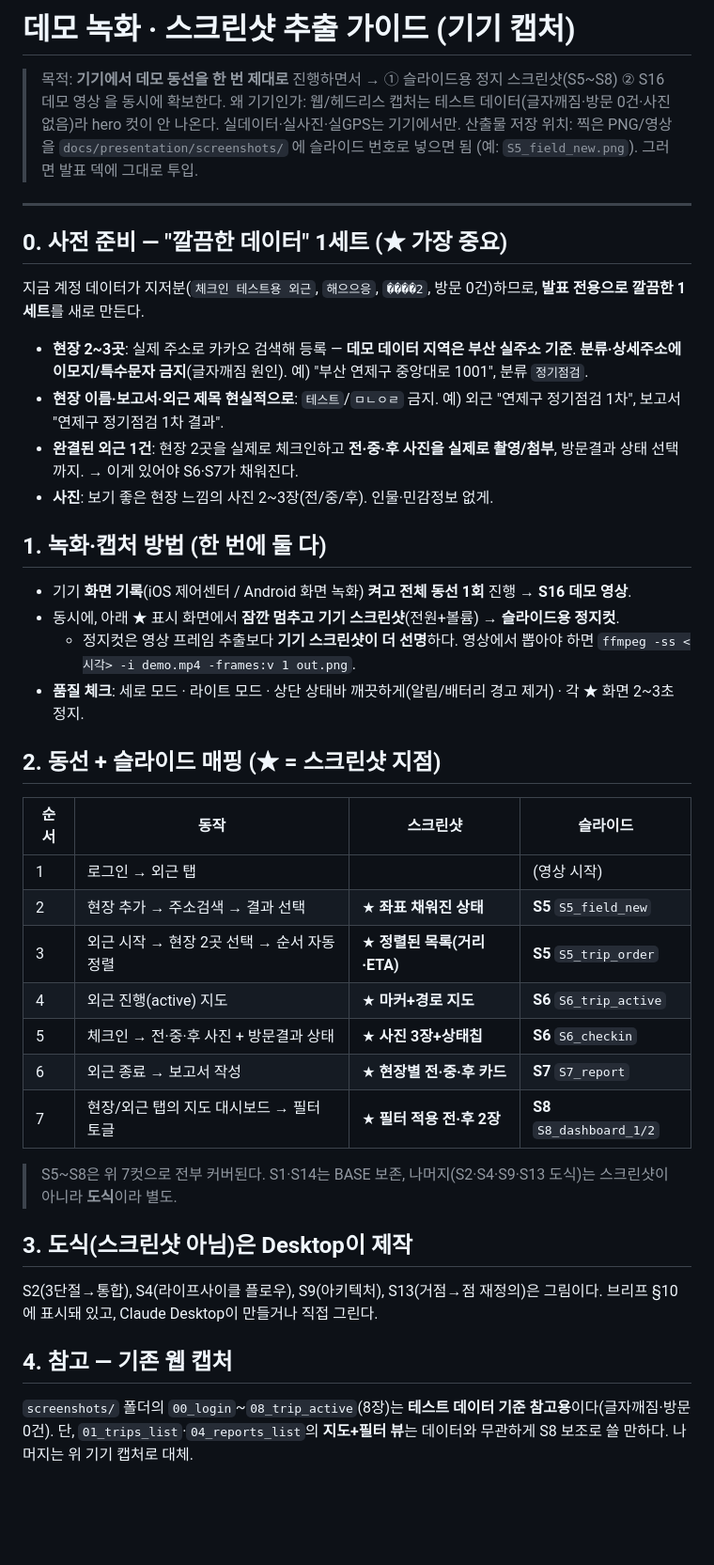
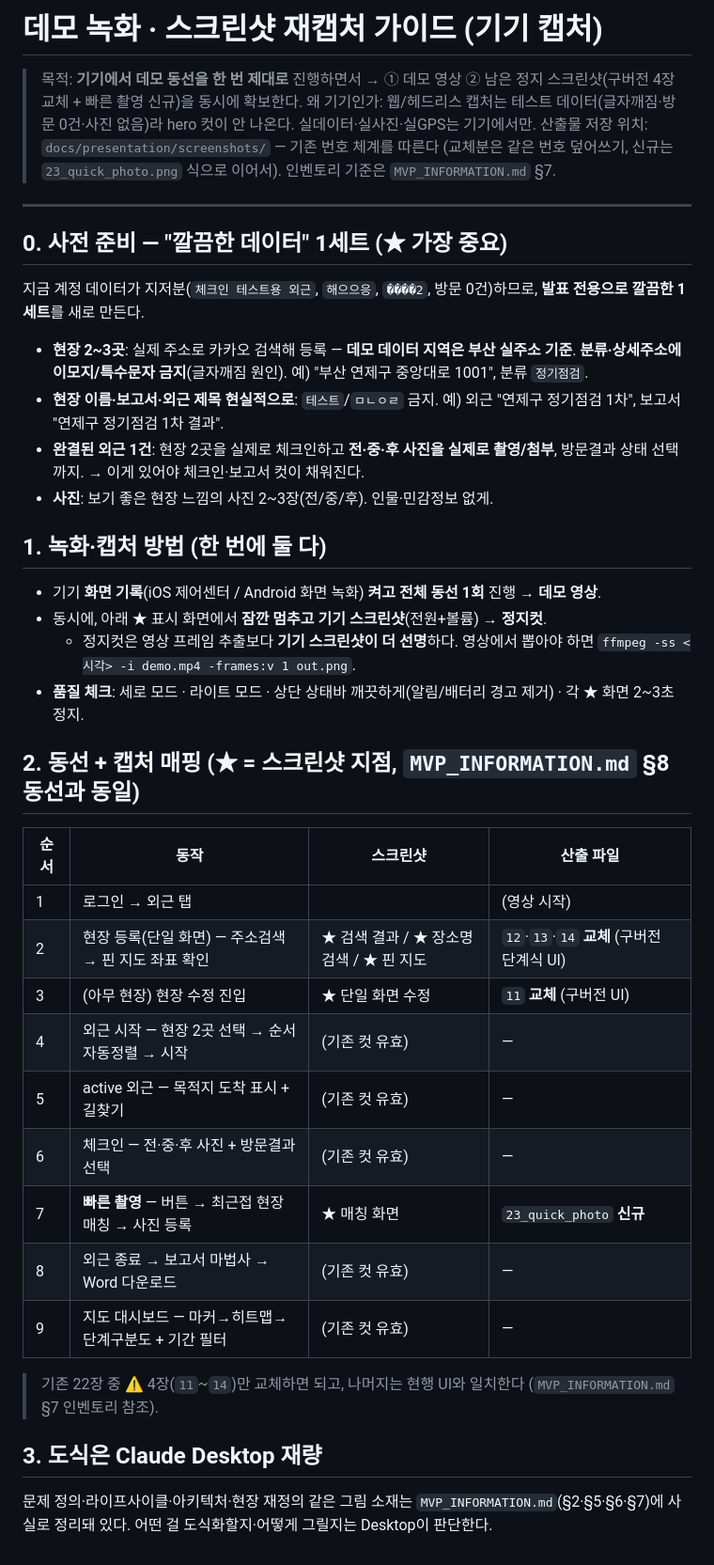
Before and after one commit to my-friend-jiseong/mfz_frontend, a Markdown page: docs/presentation/DEMO_CAPTURE_GUIDE.md, the part around the change. Shown at 94% size. Rendered like a GitHub page; blank space fills up the shorter version.

```diff
--- a/docs/presentation/DEMO_CAPTURE_GUIDE.md
+++ b/docs/presentation/DEMO_CAPTURE_GUIDE.md
@@ -1,8 +1,8 @@
-# 데모 녹화 · 스크린샷 추출 가이드 (기기 캡처)
+# 데모 녹화 · 스크린샷 재캡처 가이드 (기기 캡처)
 
-> 목적: **기기에서 데모 동선을 한 번 제대로** 진행하면서 → ① 슬라이드용 정지 스크린샷(S5~S8) ② S16 데모 영상 을 동시에 확보한다.
+> 목적: **기기에서 데모 동선을 한 번 제대로** 진행하면서 → ① 데모 영상 ② 남은 정지 스크린샷(구버전 4장 교체 + 빠른 촬영 신규)을 동시에 확보한다.
 > 왜 기기인가: 웹/헤드리스 캡처는 테스트 데이터(글자깨짐·방문 0건·사진 없음)라 hero 컷이 안 나온다. 실데이터·실사진·실GPS는 기기에서만.
-> 산출물 저장 위치: 찍은 PNG/영상을 `docs/presentation/screenshots/` 에 슬라이드 번호로 넣으면 됨 (예: `S5_field_new.png`). 그러면 발표 덱에 그대로 투입.
+> 산출물 저장 위치: `docs/presentation/screenshots/` — 기존 번호 체계를 따른다 (교체분은 같은 번호 덮어쓰기, 신규는 `23_quick_photo.png` 식으로 이어서). 인벤토리 기준은 `MVP_INFORMATION.md` §7.
 
 ---
 
@@ -12,34 +12,32 @@
 
 - **현장 2~3곳**: 실제 주소로 카카오 검색해 등록 — **데모 데이터 지역은 부산 실주소 기준**. **분류·상세주소에 이모지/특수문자 금지**(글자깨짐 원인). 예) "부산 연제구 중앙대로 1001", 분류 `정기점검`.
 - **현장 이름·보고서·외근 제목 현실적으로**: `테스트`/`ㅁㄴㅇㄹ` 금지. 예) 외근 "연제구 정기점검 1차", 보고서 "연제구 정기점검 1차 결과".
-- **완결된 외근 1건**: 현장 2곳을 실제로 체크인하고 **전·중·후 사진을 실제로 촬영/첨부**, 방문결과 상태 선택까지. → 이게 있어야 S6·S7가 채워진다.
+- **완결된 외근 1건**: 현장 2곳을 실제로 체크인하고 **전·중·후 사진을 실제로 촬영/첨부**, 방문결과 상태 선택까지. → 이게 있어야 체크인·보고서 컷이 채워진다.
 - **사진**: 보기 좋은 현장 느낌의 사진 2~3장(전/중/후). 인물·민감정보 없게.
 
 ## 1. 녹화·캡처 방법 (한 번에 둘 다)
 
-- 기기 **화면 기록**(iOS 제어센터 / Android 화면 녹화) **켜고 전체 동선 1회** 진행 → **S16 데모 영상**.
-- 동시에, 아래 ★ 표시 화면에서 **잠깐 멈추고 기기 스크린샷**(전원+볼륨) → **슬라이드용 정지컷**.
+- 기기 **화면 기록**(iOS 제어센터 / Android 화면 녹화) **켜고 전체 동선 1회** 진행 → **데모 영상**.
+- 동시에, 아래 ★ 표시 화면에서 **잠깐 멈추고 기기 스크린샷**(전원+볼륨) → **정지컷**.
   - 정지컷은 영상 프레임 추출보다 **기기 스크린샷이 더 선명**하다. 영상에서 뽑아야 하면 `ffmpeg -ss <시각> -i demo.mp4 -frames:v 1 out.png`.
 - **품질 체크**: 세로 모드 · 라이트 모드 · 상단 상태바 깨끗하게(알림/배터리 경고 제거) · 각 ★ 화면 2~3초 정지.
 
-## 2. 동선 + 슬라이드 매핑 (★ = 스크린샷 지점)
+## 2. 동선 + 캡처 매핑 (★ = 스크린샷 지점, `MVP_INFORMATION.md` §8 동선과 동일)
 
-| 순서 | 동작 | 스크린샷 | 슬라이드 |
+| 순서 | 동작 | 스크린샷 | 산출 파일 |
 |---|---|---|---|
 | 1 | 로그인 → 외근 탭 | | (영상 시작) |
-| 2 | 현장 추가 → 주소검색 → 결과 선택 | ★ **좌표 채워진 상태** | **S5** `S5_field_new` |
-| 3 | 외근 시작 → 현장 2곳 선택 → 순서 자동정렬 | ★ **정렬된 목록(거리·ETA)** | **S5** `S5_trip_order` |
-| 4 | 외근 진행(active) 지도 | ★ **마커+경로 지도** | **S6** `S6_trip_active` |
-| 5 | 체크인 → 전·중·후 사진 + 방문결과 상태 | ★ **사진 3장+상태칩** | **S6** `S6_checkin` |
-| 6 | 외근 종료 → 보고서 작성 | ★ **현장별 전·중·후 카드** | **S7** `S7_report` |
-| 7 | 현장/외근 탭의 지도 대시보드 → 필터 토글 | ★ **필터 적용 전·후 2장** | **S8** `S8_dashboard_1/2` |
+| 2 | 현장 등록(단일 화면) — 주소검색 → 핀 지도 좌표 확인 | ★ 검색 결과 / ★ 장소명 검색 / ★ 핀 지도 | `12`·`13`·`14` **교체** (구버전 단계식 UI) |
+| 3 | (아무 현장) 현장 수정 진입 | ★ 단일 화면 수정 | `11` **교체** (구버전 UI) |
+| 4 | 외근 시작 — 현장 2곳 선택 → 순서 자동정렬 → 시작 | (기존 컷 유효) | — |
+| 5 | active 외근 — 목적지 도착 표시 + 길찾기 | (기존 컷 유효) | — |
+| 6 | 체크인 — 전·중·후 사진 + 방문결과 선택 | (기존 컷 유효) | — |
+| 7 | **빠른 촬영** — 버튼 → 최근접 현장 매칭 → 사진 등록 | ★ 매칭 화면 | `23_quick_photo` **신규** |
+| 8 | 외근 종료 → 보고서 마법사 → Word 다운로드 | (기존 컷 유효) | — |
+| 9 | 지도 대시보드 — 마커→히트맵→단계구분도 + 기간 필터 | (기존 컷 유효) | — |
 
-> S5~S8은 위 7컷으로 전부 커버된다. S1·S14는 BASE 보존, 나머지(S2·S4·S9·S13 도식)는 스크린샷이 아니라 **도식**이라 별도.
+> 기존 22장 중 ⚠️ 4장(`11`~`14`)만 교체하면 되고, 나머지는 현행 UI와 일치한다 (`MVP_INFORMATION.md` §7 인벤토리 참조).
 
-## 3. 도식(스크린샷 아님)은 Desktop이 제작
+## 3. 도식은 Claude Desktop 재량
 
-S2(3단절→통합), S4(라이프사이클 플로우), S9(아키텍처), S13(거점→점 재정의)은 그림이다. 브리프 §10에 표시돼 있고, Claude Desktop이 만들거나 직접 그린다.
-
-## 4. 참고 — 기존 웹 캡처
-
-`screenshots/` 폴더의 `00_login`~`08_trip_active`(8장)는 **테스트 데이터 기준 참고용**이다(글자깨짐·방문0건). 단, `01_trips_list`·`04_reports_list`의 **지도+필터 뷰**는 데이터와 무관하게 S8 보조로 쓸 만하다. 나머지는 위 기기 캡처로 대체.
+문제 정의·라이프사이클·아키텍처·현장 재정의 같은 그림 소재는 `MVP_INFORMATION.md`(§2·§5·§6·§7)에 사실로 정리돼 있다. 어떤 걸 도식화할지·어떻게 그릴지는 Desktop이 판단한다.
```
Also changed, not shown: docs/presentation/MVP_INFORMATION.md (renamed from docs/presentation/FINAL_EXAM_PPT_BRIEF.md, +2 -2 lines).
